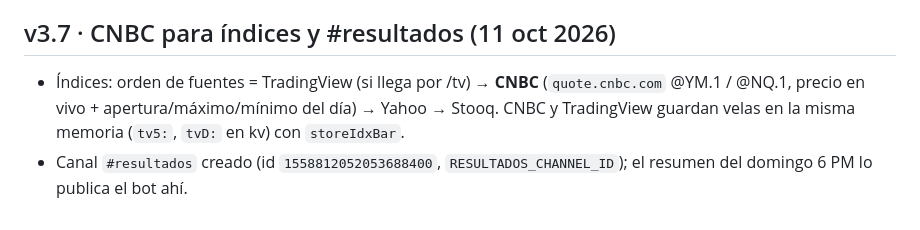
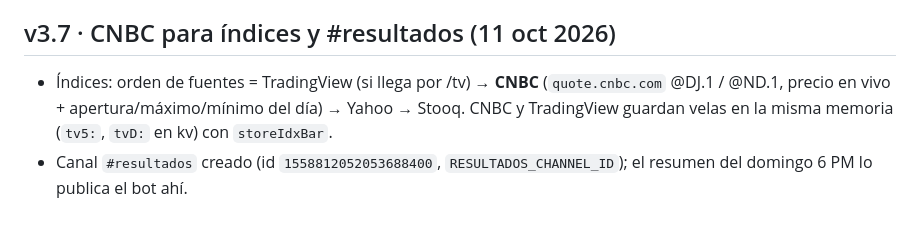
Before and after one commit to ynmvozai/trading_geekz, a Markdown page: server/CONTINUAR.md, the part around the change. Drawn GitHub-style.

Commit message:
CONTINUAR: símbolos CNBC

```diff
--- a/server/CONTINUAR.md
+++ b/server/CONTINUAR.md
@@ -91,5 +91,5 @@ _Última actualización: 10 oct 2026._ Lee esto primero si eres una sesión nuev
 - Así las alertas de TradingView se configuran con `https://tradinggeekz-production.up.railway.app/tv` sin manejar secretos. `estado` muestra recibidos/rechazados y la última IP rechazada (por si Railway cambia el encabezado).
 
 ## v3.7 · CNBC para índices y #resultados (11 oct 2026)
-- Índices: orden de fuentes = TradingView (si llega por /tv) → **CNBC** (`quote.cnbc.com` @YM.1 / @NQ.1, precio en vivo + apertura/máximo/mínimo del día) → Yahoo → Stooq. CNBC y TradingView guardan velas en la misma memoria (`tv5:`, `tvD:` en kv) con `storeIdxBar`.
+- Índices: orden de fuentes = TradingView (si llega por /tv) → **CNBC** (`quote.cnbc.com` @DJ.1 / @ND.1, precio en vivo + apertura/máximo/mínimo del día) → Yahoo → Stooq. CNBC y TradingView guardan velas en la misma memoria (`tv5:`, `tvD:` en kv) con `storeIdxBar`.
 - Canal `#resultados` creado (id `1558812052053688400`, `RESULTADOS_CHANNEL_ID`); el resumen del domingo 6 PM lo publica el bot ahí.
```
